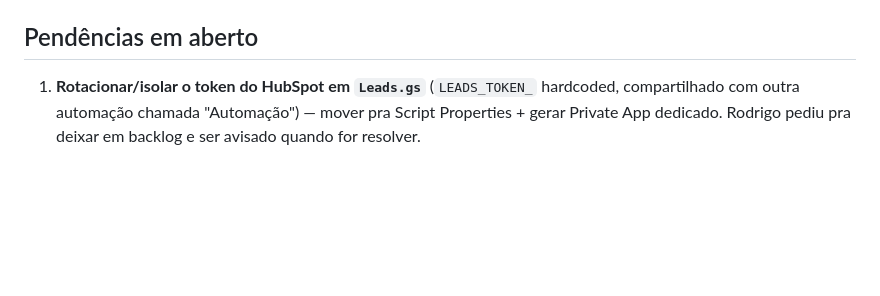
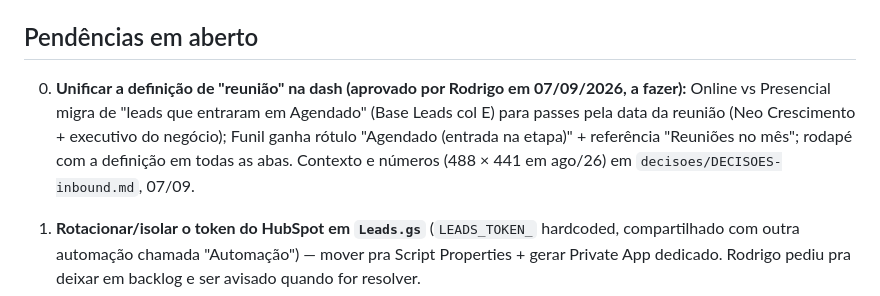
Before and after one commit to Stoccolmo/Projetos-Stocco, a Markdown page: dash-inbound/docs/HANDOFF_DASH_INBOUND.md, the part around the change. GitHub-like rendering; blank space fills up the shorter version.

```diff
--- a/dash-inbound/docs/HANDOFF_DASH_INBOUND.md
+++ b/dash-inbound/docs/HANDOFF_DASH_INBOUND.md
@@ -60,6 +60,8 @@ Dashboard de gestão do Pré-Vendas Inbound com abas de Visão Geral, Funil vs M
 
 ## Pendências em aberto
 
+0. **Unificar a definição de "reunião" na dash (aprovado por Rodrigo em 07/09/2026, a fazer):** Online vs Presencial migra de "leads que entraram em Agendado" (Base Leads col E) para passes pela data da reunião (Neo Crescimento + executivo do negócio); Funil ganha rótulo "Agendado (entrada na etapa)" + referência "Reuniões no mês"; rodapé com a definição em todas as abas. Contexto e números (488 × 441 em ago/26) em `decisoes/DECISOES-inbound.md`, 07/09.
+
 1. **Rotacionar/isolar o token do HubSpot em `Leads.gs`** (`LEADS_TOKEN_` hardcoded, compartilhado com outra automação chamada "Automação") — mover pra Script Properties + gerar Private App dedicado. Rodrigo pediu pra deixar em backlog e ser avisado quando for resolver.
 2. **Automatizar (ou documentar um processo recorrente) para atualizar o snapshot de MRR por Pré-vendedor** — hoje o Apps Script não tem como consultar o Redshift diretamente; a aba "MRR por Pré-vendedor" é escrita manualmente via `escreverSnapshotMRR()` (Utils.gs) com números calculados fora do Apps Script.
 3. Dimensões do prompt original ainda não endereçadas: reuniões por cidade/praça, conversão por PerfilDoContato/CategoriaEstabelecimento, ciclo de vendas por origem, LAV como métrica visível na dash oficial.
```
Also changed, not shown: dash-inbound/decisoes/DECISOES-inbound.md (+1 -1 lines).
